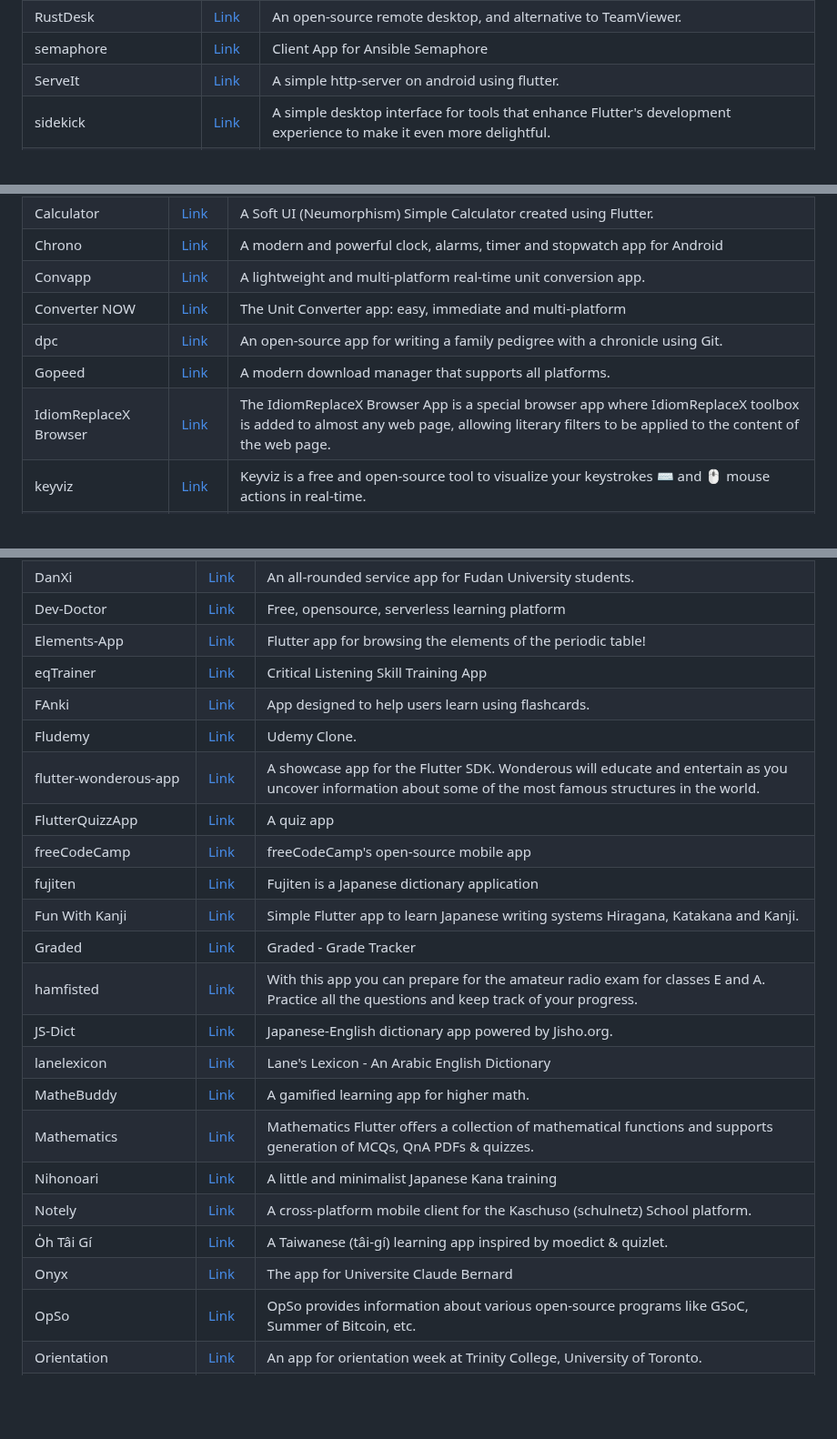
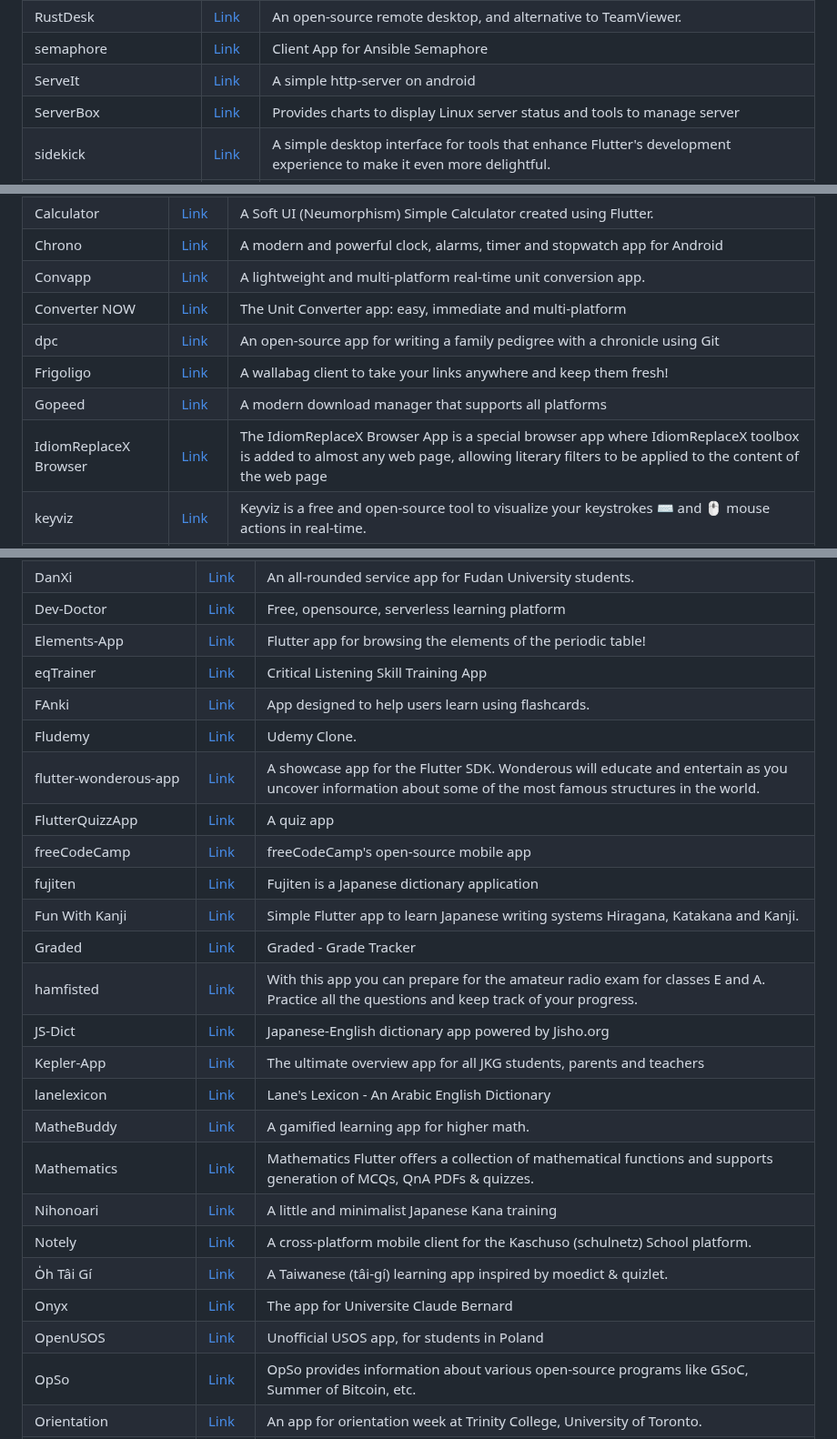
Before and after one commit to fluttergems/awesome-open-source-flutter-apps, a Markdown page: README.md, 3 parts joined by grey strips. Shown at 91% size. Rendered like a GitHub page; blank space fills up the shorter version.

```diff
--- a/README.md
+++ b/README.md
@@ -29,7 +29,8 @@ All the projects added in this project are featured in [fluttergems.dev](flutter
 | Lab+ for GitLab | [Link](https://github.com/thelooter/labplus_for_gitlab) | An App to manage your interactions with your Gitlab Instance from your phone or Desktop |
 | RustDesk | [Link](https://github.com/rustdesk/rustdesk) | An open-source remote desktop, and alternative to TeamViewer. |
 | semaphore | [Link](https://github.com/gsmlg-dev/ansible-semaphore-client) | Client App for Ansible Semaphore |
-| ServeIt | [Link](https://github.com/many-fac3d-g0d/serveit) | A simple http-server on android using flutter. |
+| ServeIt | [Link](https://github.com/many-fac3d-g0d/serveit) | A simple http-server on android |
+| ServerBox | [Link](https://github.com/lollipopkit/flutter_server_box) | Provides charts to display Linux server status and tools to manage server |
 | sidekick   | [Link](https://github.com/fluttertools/sidekick)      | A simple desktop interface for tools that enhance Flutter's development experience to make it even more delightful. |
 | Software architecture of interpreter in Dart | [Link](https://github.com/euler2dot7/interpreter) | Software architecture of interpreter in Dart (Flutter) |
 | The Widget-Maker | [Link](https://github.com/norbert515/flutter_ide) | A visual editor for Flutter widgets |
@@ -227,9 +228,10 @@ All the projects added in this project are featured in [fluttergems.dev](flutter
 | Chrono | [Link](https://github.com/vicolo-dev/chrono) | A modern and powerful clock, alarms, timer and stopwatch app for Android |
 | Convapp | [Link](https://github.com/maximoospital/Convapp) | A lightweight and multi-platform real-time unit conversion app. |
 | Converter NOW | [Link](https://github.com/ferraridamiano/converternow) | The Unit Converter app: easy, immediate and multi-platform |
-| dpc | [Link](https://github.com/jakubslaby09/dpc) | An open-source app for writing a family pedigree with a chronicle using Git. |
-| Gopeed | [Link](https://github.com/GopeedLab/gopeed) | A modern download manager that supports all platforms. |
-| IdiomReplaceX Browser | [Link](https://github.com/idiomreplacex/idiomreplacex-app) | The IdiomReplaceX Browser App is a special browser app where IdiomReplaceX toolbox is added to almost any web page, allowing literary filters to be applied to the content of the web page. |
+| dpc | [Link](https://github.com/jakubslaby09/dpc) | An open-source app for writing a family pedigree with a chronicle using Git |
+| Frigoligo | [Link](https://github.com/casimir/frigoligo) | A wallabag client to take your links anywhere and keep them fresh! |
+| Gopeed | [Link](https://github.com/GopeedLab/gopeed) | A modern download manager that supports all platforms |
+| IdiomReplaceX Browser | [Link](https://github.com/idiomreplacex/idiomreplacex-app) | The IdiomReplaceX Browser App is a special browser app where IdiomReplaceX toolbox is added to almost any web page, allowing literary filters to be applied to the content of the web page |
 | keyviz | [Link](https://github.com/mulaRahul/keyviz) | Keyviz is a free and open-source tool to visualize your keystrokes ⌨️ and 🖱️ mouse actions in real-time.  |
 | Keyviz | [Link](https://github.com/softwarearchitect817/keyviz) | Let your audience know what handy shortcuts/keys you're pressing during screencasts, presentations, collaborations, or whenever you need it. |
 | limpazap | [Link](https://github.com/lucasew/limpazap) | Clean up Whatsapp backups |
@@ -532,18 +536,19 @@ All the projects added in this project are featured in [fluttergems.dev](flutter
 | CodeQuizzy | [Link](https://github.com/iamnijat/code-quizzy) | App to learn programming concepts using game-like challenges. |
 | DanXi | [Link](https://github.com/danxi-dev/danxi) | An all-rounded service app for Fudan University students. |
 | Dev-Doctor | [Link](https://github.com/LinwoodDev/dev_doctor) | Free, opensource, serverless learning platform |
-| Elements-App          | [Link](https://github.com/brianrobles204/Elements-App)   | Flutter app for browsing the elements of the periodic table! |
+| Elements-App | [Link](https://github.com/brianrobles204/Elements-App)   | Flutter app for browsing the elements of the periodic table! |
 | eqTrainer | [Link](https://github.com/potatosalad775/eqTrainer) | Critical Listening Skill Training App |
 | FAnki | [Link](https://github.com/wklausing/FAnki) | App designed to help users learn using flashcards. |
 | Fludemy | [Link](https://github.com/felipecastrosales/fludemy) | Udemy Clone. |
 | flutter-wonderous-app | [Link](https://github.com/gskinnerTeam/flutter-wonderous-app) | A showcase app for the Flutter SDK. Wonderous will educate and entertain as you uncover information about some of the most famous structures in the world. |
-| FlutterQuizzApp       | [Link](https://github.com/Akashdu/FlutterQuizzApp)  | A quiz app |
+| FlutterQuizzApp | [Link](https://github.com/Akashdu/FlutterQuizzApp)  | A quiz app |
 | freeCodeCamp | [Link](https://github.com/freeCodeCamp/mobile)   | freeCodeCamp's open-source mobile app  |
 | fujiten | [Link](https://github.com/odrevet/fujiten) | Fujiten is a Japanese dictionary application |
 | Fun With Kanji | [Link](https://github.com/krille-chan/fun-with-kanji) | Simple Flutter app to learn Japanese writing systems Hiragana, Katakana and Kanji. |
 | Graded | [Link](https://github.com/nightdreamgames/graded) | Graded - Grade Tracker |
 | hamfisted | [Link](https://github.com/specht/hamfisted) | With this app you can prepare for the amateur radio exam for classes E and A. Practice all the questions and keep track of your progress. |
-| JS-Dict | [Link](https://github.com/petlyh/js-dict) | Japanese-English dictionary app powered by Jisho.org. |
+| JS-Dict | [Link](https://github.com/petlyh/js-dict) | Japanese-English dictionary app powered by Jisho.org |
+| Kepler-App | [Link](https://github.com/antonioalbt/kepler_app) | The ultimate overview app for all JKG students, parents and teachers |
 | lanelexicon | [Link](https://github.com/gibreelabdullah/lanelexicon) | Lane's Lexicon - An Arabic English Dictionary |
 | MatheBuddy | [Link](https://github.com/mathebuddy/mathebuddy) | A gamified learning app for higher math. |
 | Mathematics | [Link](https://github.com/j-j-gajjar/mathematics) | Mathematics Flutter offers a collection of mathematical functions and supports generation of MCQs, QnA PDFs & quizzes. |
@@ -551,6 +556,7 @@ All the projects added in this project are featured in [fluttergems.dev](flutter
 | Notely | [Link](https://github.com/thilojaeggi/notely) | A cross-platform mobile client for the Kaschuso (schulnetz) School platform.  |
 | O̍h Tâi Gí | [Link](https://github.com/hschueh/oh_tai_gi) | A Taiwanese (tâi-gí) learning app inspired by moedict & quizlet. |
 | Onyx | [Link](https://github.com/onyx-lyon1/onyx) | The app for Universite Claude Bernard |
+| OpenUSOS | [Link](https://github.com/openusos/openusos) | Unofficial USOS app, for students in Poland |
 | OpSo | [Link](https://github.com/andoriyaprashant/OpSo) | OpSo provides information about various open-source programs like GSoC, Summer of Bitcoin, etc. |
 | Orientation | [Link](https://github.com/matthewtory/trinity-orientation-2018) | An app for orientation week at Trinity College, University of Toronto. |
 | Saber | [Link](https://github.com/saber-notes/saber) | The cross-platform open-source app built for handwriting |
```
Also changed, not shown: other parts of README.md (+5 -1 lines).
